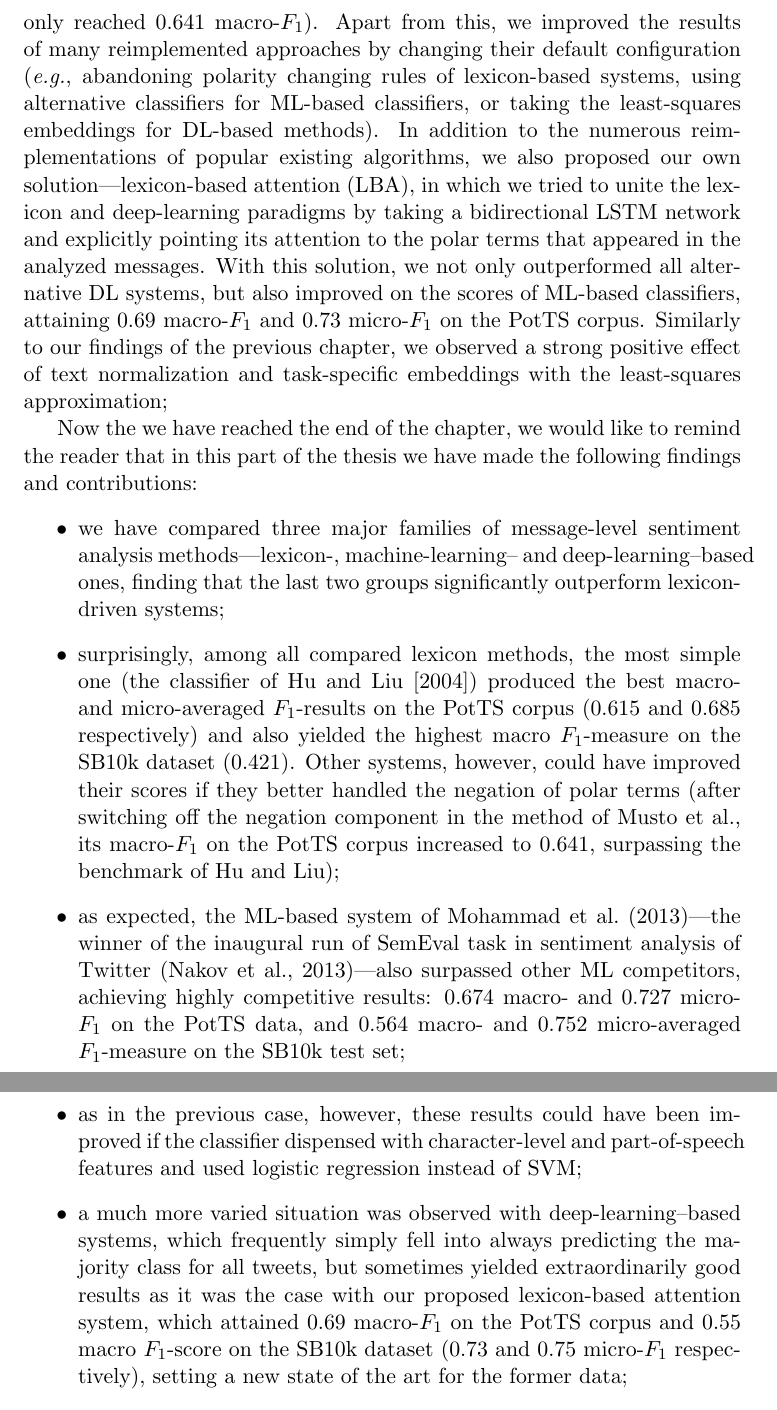
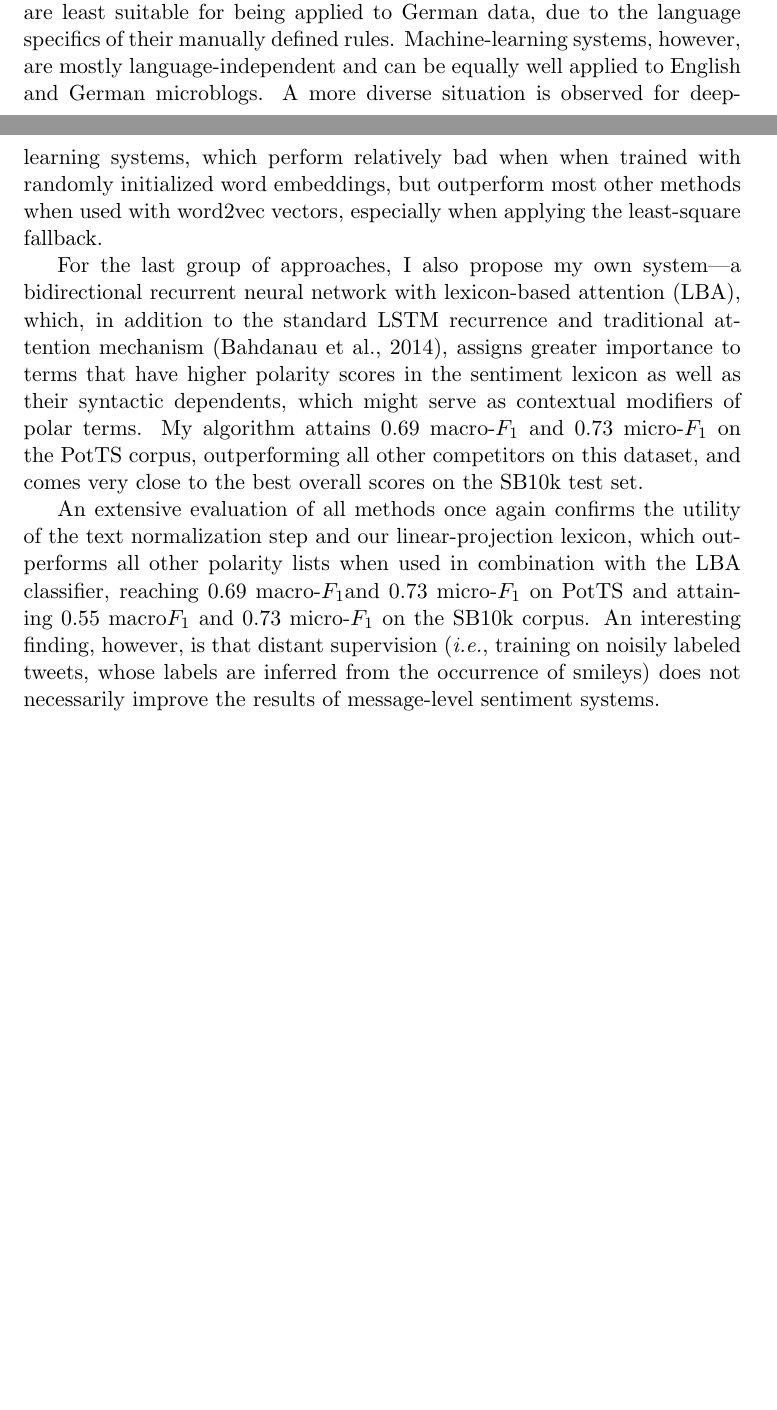
Before and after one commit to WladimirSidorenko/Dissertation, a LaTeX document (formalities/summary.tex): two parts of pages 7 and 8 of 16 before the commit and two parts of pages 6 and 7 of 15 after it, joined at a grey line, cut at the place of the change, the shorter picture padded with empty space. Compiled offline with pdfLaTeX.

Commit message:
first version of the message-level section

```diff
--- a/formalities/summary.tex
+++ b/formalities/summary.tex
@@ -315,17 +301,0 @@ respectively, whereas the best lexicon-based solution
-[\citeauthor{Hu:04}, \citeyear{Hu:04}] only reached 0.641 macro-\F{}).
-Apart from this, we improved the results of many reimplemented
-approaches by changing their default configuration (\eg{} abandoning
-polarity changing rules of lexicon-based systems, using alternative
-classifiers for ML-based classifiers, or taking the least-squares
-embeddings for DL-based methods).  In addition to the numerous
-reimplementations of popular existing algorithms, we also proposed our
-own solution---lexicon-based attention (LBA), in which we tried to
-unite the lexicon and deep-learning paradigms by taking a
-bidirectional LSTM network and explicitly pointing its attention to
-the polar terms that appeared in the analyzed messages.  With this
-solution, we not only outperformed all alternative DL systems, but
-also improved on the scores of ML-based classifiers, attaining 0.69
-macro-\F{} and 0.73 micro-\F{} on the PotTS corpus.  Similarly to our
-findings of the previous chapter, we observed a strong positive effect
-of text normalization and task-specific embeddings with the
-least-squares approximation;
@@ -332,39 +310,31 @@ least-squares approximation;
 
-Now the we have reached the end of the chapter, we would like to
-remind the reader that in this part of the thesis we have made the
-following findings and contributions:
-\begin{itemize}
-  \item we have compared three major families of message-level
-    sentiment analysis methods---lexicon-, machine-learning-- and
-    deep-learning--based ones, finding that the last two groups
-    significantly outperform lexicon-driven systems;
-  \item surprisingly, among all compared lexicon methods, the most
-    simple one (the classifier of~\citeauthor{Hu:04}
-    [\citeyear{Hu:04}]) produced the best macro- and micro-averaged
-    \F{}-results on the PotTS corpus (0.615 and 0.685 respectively)
-    and also yielded the highest macro \F{}-measure on the SB10k
-    dataset (0.421).  Other systems, however, could have improved
-    their scores if they better handled the negation of polar terms
-    (after switching off the negation component in the method
-    of~\citeauthor{Musto:14}, its macro-\F{} on the PotTS corpus
-    increased to 0.641, surpassing the benchmark
-    of~\citeauthor{Hu:04});
-  \item as expected, the ML-based system of~\citet{Mohammad:13}---the
-    winner of the inaugural run of SemEval task in sentiment analysis
-    of Twitter~\cite{Nakov:13}---also surpassed other ML competitors,
-    achieving highly competitive results: 0.674 macro- and 0.727
-    micro-\F{} on the PotTS data, and 0.564 macro- and 0.752
-    micro-averaged \F{}-measure on the SB10k test set;
-  \item as in the previous case, however, these results could have
-    been improved if the classifier dispensed with character-level and
-    part-of-speech features and used logistic regression instead of
-    SVM;
-  \item a much more varied situation was observed with
-    deep-learning--based systems, which frequently simply fell into
-    always predicting the majority class for all tweets, but sometimes
-    yielded extraordinarily good results as it was the case with our
-    proposed lexicon-based attention system, which attained 0.69
-    macro-\F{} on the PotTS corpus and 0.55 macro \F{}-score on the
-    SB10k dataset (0.73 and 0.75 micro-\F{} respectively), setting a
-    new state of the art for the former data;
-  \item speaking of word embeddings, we should note that almost all
+The presented comparison shows that English dictionary-based methods
+are least suitable for being applied to German data, due to the
+language specifics of their manually defined rules.  Machine-learning
+systems, however, are mostly language-independent and can be equally
+well applied to English and German microblogs.  A more diverse
+situation is observed for deep-learning systems, which perform
+relatively bad when when trained with randomly initialized word
+embeddings, but outperform most other methods when used with word2vec
+vectors, especially when applying the least-square fallback.
+
+For the last group of approaches, I also propose my own system---a
+bidirectional recurrent neural network with lexicon-based attention
+(LBA), which, in addition to the standard LSTM recurrence and
+traditional attention mechanism~\cite{Bahdanau:14}, assigns greater
+importance to terms that have higher polarity scores in the sentiment
+lexicon as well as their syntactic dependents, which might serve as
+contextual modifiers of polar terms.  My algorithm attains 0.69
+macro-\F{} and 0.73 micro-\F{} on the PotTS corpus, outperforming all
+other competitors on this dataset, and comes very close to the best
+overall scores on the SB10k test set.
+
+An extensive evaluation of all methods once again confirms the utility
+of the text normalization step and our linear-projection lexicon,
+which outperforms all other polarity lists when used in combination
+with the LBA classifier, reaching 0.69~macro-\F and 0.73~micro-\F{} on
+PotTS and attaining 0.55~macro\F{} and 0.73~micro-\F{} on the SB10k
+corpus.  An interesting finding, however, is that distant supervision
+(\ie{} training on noisily labeled tweets, whose labels are inferred
+from the occurrence of smileys) does not necessarily improve the
+results of message-level sentiment systems.
```
Also changed, not shown: formalities/summary.tex (70 more changed lines).
